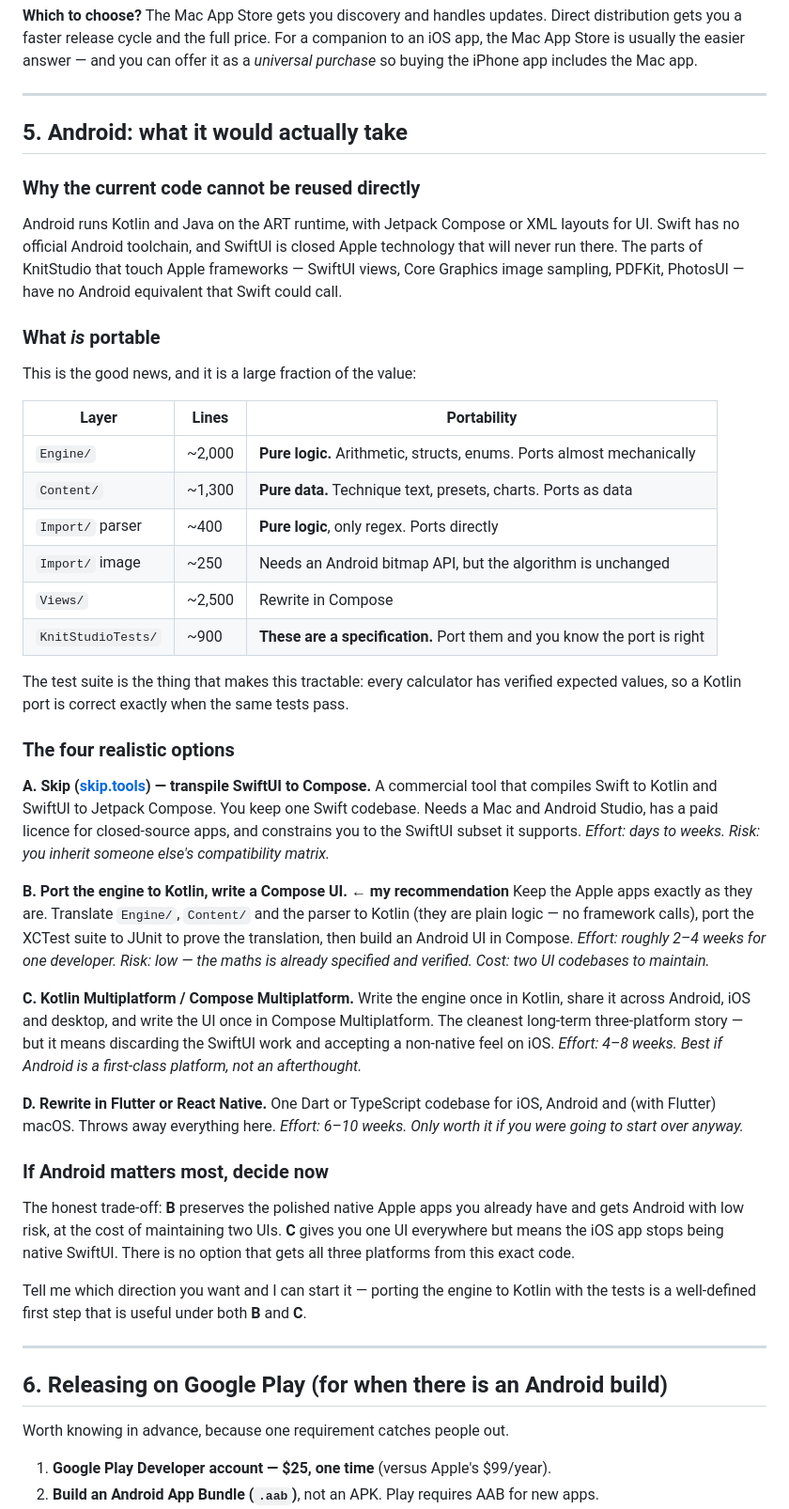
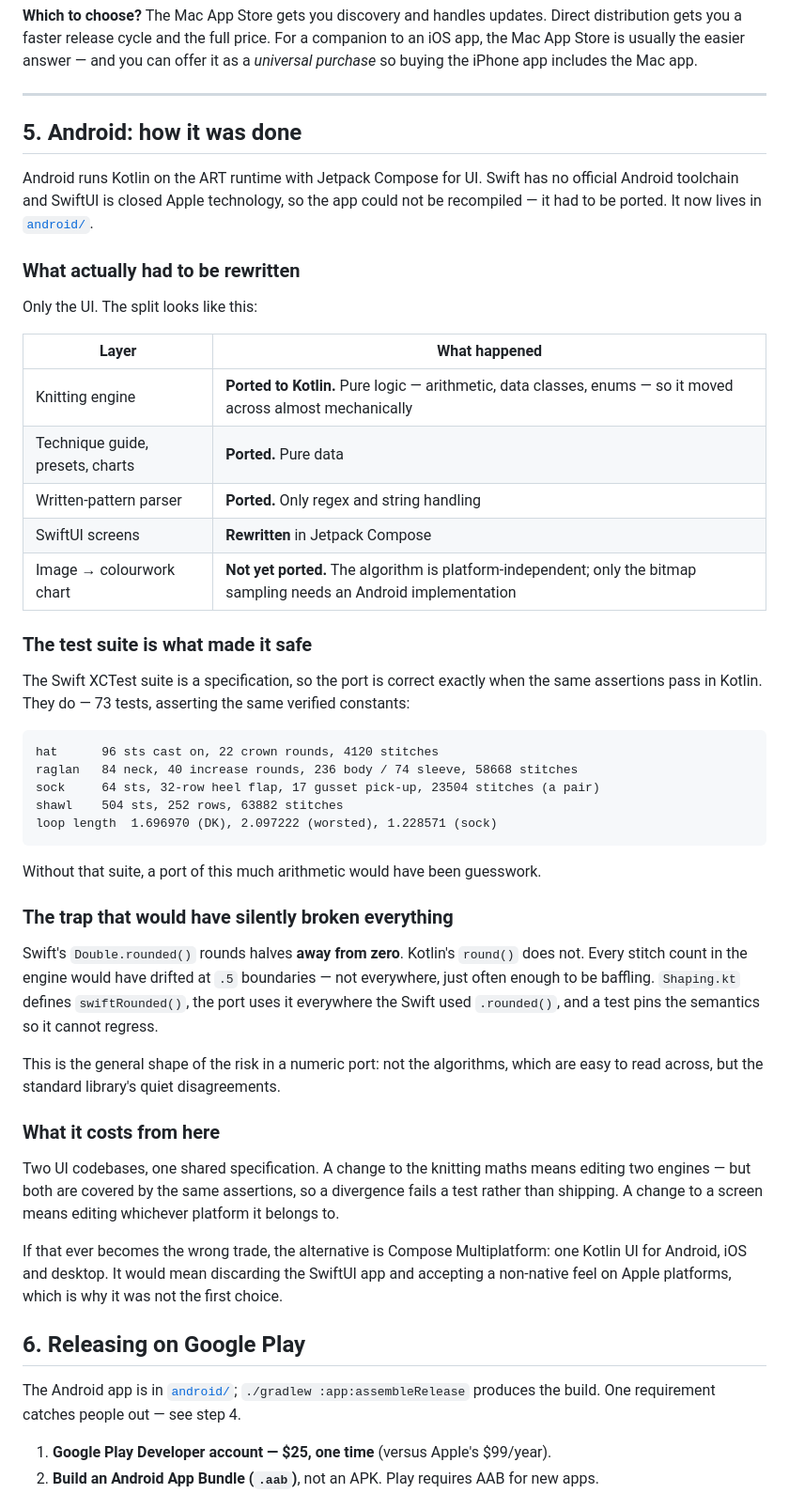
Before and after one commit to acanonur/iphoneapp, a Markdown page: docs/platforms-and-release.md, the part around one of its changes. Shown at 94% size. Rendered like a GitHub page.

Commit message:
Document Android across the repo docs
The platforms guide said Android was impossible from this codebase, which was
true of the Swift and is still true — but there is now a Kotlin implementation,
so section 5 becomes "how it was done" rather than "what it would take": what
was ported versus rewritten, why the test suite made it safe, and the
Swift/Kotlin rounding disagreement that would otherwise have drifted every
stitch count at .5 boundaries.

Also records the standing cost honestly: two UI codebases sharing one
specification, and when Compose Multiplatform would be the better trade instead.

Co-Authored-By: Claude Opus 5 <noreply@anthropic.com>
Claude-Session: https://claude.ai/code/session_0113aXyUxGKhtNV6c4PBHGU5

````diff
--- a/docs/platforms-and-release.md
+++ b/docs/platforms-and-release.md
@@ -202,76 +203,68 @@ the Mac app.
 
 ---
 
-## 5. Android: what it would actually take
+## 5. Android: how it was done
 
-### Why the current code cannot be reused directly
+Android runs Kotlin on the ART runtime with Jetpack Compose for UI. Swift has no
+official Android toolchain and SwiftUI is closed Apple technology, so the app
+could not be recompiled — it had to be ported. It now lives in
+[`android/`](../android/).
 
-Android runs Kotlin and Java on the ART runtime, with Jetpack Compose or XML
-layouts for UI. Swift has no official Android toolchain, and SwiftUI is closed
-Apple technology that will never run there. The parts of KnitStudio that touch
-Apple frameworks — SwiftUI views, Core Graphics image sampling, PDFKit,
-PhotosUI — have no Android equivalent that Swift could call.
+### What actually had to be rewritten
 
-### What *is* portable
+Only the UI. The split looks like this:
 
-This is the good news, and it is a large fraction of the value:
+| Layer | What happened |
+|---|---|
+| Knitting engine | **Ported to Kotlin.** Pure logic — arithmetic, data classes, enums — so it moved across almost mechanically |
+| Technique guide, presets, charts | **Ported.** Pure data |
+| Written-pattern parser | **Ported.** Only regex and string handling |
+| SwiftUI screens | **Rewritten** in Jetpack Compose |
+| Image → colourwork chart | **Not yet ported.** The algorithm is platform-independent; only the bitmap sampling needs an Android implementation |
 
-| Layer | Lines | Portability |
-|---|---|---|
-| `Engine/` | ~2,000 | **Pure logic.** Arithmetic, structs, enums. Ports almost mechanically |
-| `Content/` | ~1,300 | **Pure data.** Technique text, presets, charts. Ports as data |
-| `Import/` parser | ~400 | **Pure logic**, only regex. Ports directly |
-| `Import/` image | ~250 | Needs an Android bitmap API, but the algorithm is unchanged |
-| `Views/` | ~2,500 | Rewrite in Compose |
-| `KnitStudioTests/` | ~900 | **These are a specification.** Port them and you know the port is right |
+### The test suite is what made it safe
 
-The test suite is the thing that makes this tractable: every calculator has
-verified expected values, so a Kotlin port is correct exactly when the same
-tests pass.
+The Swift XCTest suite is a specification, so the port is correct exactly when
+the same assertions pass in Kotlin. They do — 73 tests, asserting the same
+verified constants:
 
-### The four realistic options
+```
+hat      96 sts cast on, 22 crown rounds, 4120 stitches
+raglan   84 neck, 40 increase rounds, 236 body / 74 sleeve, 58668 stitches
+sock     64 sts, 32-row heel flap, 17 gusset pick-up, 23504 stitches (a pair)
+shawl    504 sts, 252 rows, 63882 stitches
+loop length  1.696970 (DK), 2.097222 (worsted), 1.228571 (sock)
+```
 
-**A. Skip ([skip.tools](https://skip.tools)) — transpile SwiftUI to Compose.**
-A commercial tool that compiles Swift to Kotlin and SwiftUI to Jetpack Compose.
-You keep one Swift codebase. Needs a Mac and Android Studio, has a paid licence
-for closed-source apps, and constrains you to the SwiftUI subset it supports.
-*Effort: days to weeks. Risk: you inherit someone else's compatibility matrix.*
+Without that suite, a port of this much arithmetic would have been guesswork.
 
-**B. Port the engine to Kotlin, write a Compose UI. ← my recommendation**
-Keep the Apple apps exactly as they are. Translate `Engine/`, `Content/` and the
-parser to Kotlin (they are plain logic — no framework calls), port the XCTest
-suite to JUnit to prove the translation, then build an Android UI in Compose.
-*Effort: roughly 2–4 weeks for one developer. Risk: low — the maths is already
-specified and verified. Cost: two UI codebases to maintain.*
+### The trap that would have silently broken everything
 
-**C. Kotlin Multiplatform / Compose Multiplatform.**
-Write the engine once in Kotlin, share it across Android, iOS and desktop, and
-write the UI once in Compose Multiplatform. The cleanest long-term three-platform
-story — but it means discarding the SwiftUI work and accepting a non-native feel
-on iOS.
-*Effort: 4–8 weeks. Best if Android is a first-class platform, not an afterthought.*
+Swift's `Double.rounded()` rounds halves **away from zero**. Kotlin's `round()`
+does not. Every stitch count in the engine would have drifted at `.5`
+boundaries — not everywhere, just often enough to be baffling. `Shaping.kt`
+defines `swiftRounded()`, the port uses it everywhere the Swift used
+`.rounded()`, and a test pins the semantics so it cannot regress.
 
-**D. Rewrite in Flutter or React Native.**
-One Dart or TypeScript codebase for iOS, Android and (with Flutter) macOS.
-Throws away everything here.
-*Effort: 6–10 weeks. Only worth it if you were going to start over anyway.*
+This is the general shape of the risk in a numeric port: not the algorithms,
+which are easy to read across, but the standard library's quiet disagreements.
 
-### If Android matters most, decide now
+### What it costs from here
 
-The honest trade-off: **B** preserves the polished native Apple apps you already
-have and gets Android with low risk, at the cost of maintaining two UIs.
-**C** gives you one UI everywhere but means the iOS app stops being native
-SwiftUI. There is no option that gets all three platforms from this exact code.
+Two UI codebases, one shared specification. A change to the knitting maths means
+editing two engines — but both are covered by the same assertions, so a
+divergence fails a test rather than shipping. A change to a screen means editing
+whichever platform it belongs to.
 
-Tell me which direction you want and I can start it — porting the engine to
-Kotlin with the tests is a well-defined first step that is useful under both
-**B** and **C**.
+If that ever becomes the wrong trade, the alternative is Compose Multiplatform:
+one Kotlin UI for Android, iOS and desktop. It would mean discarding the SwiftUI
+app and accepting a non-native feel on Apple platforms, which is why it was not
+the first choice.
 
----
+## 6. Releasing on Google Play
 
-## 6. Releasing on Google Play (for when there is an Android build)
-
-Worth knowing in advance, because one requirement catches people out.
+The Android app is in [`android/`](../android/); `./gradlew :app:assembleRelease`
+produces the build. One requirement catches people out — see step 4.
 
 1. **Google Play Developer account — $25, one time** (versus Apple's $99/year).
 2. **Build an Android App Bundle (`.aab`)**, not an APK. Play requires AAB for
````
Also changed, not shown: other parts of docs/platforms-and-release.md (+6 -5 lines), README.md (+2 -2 lines).
